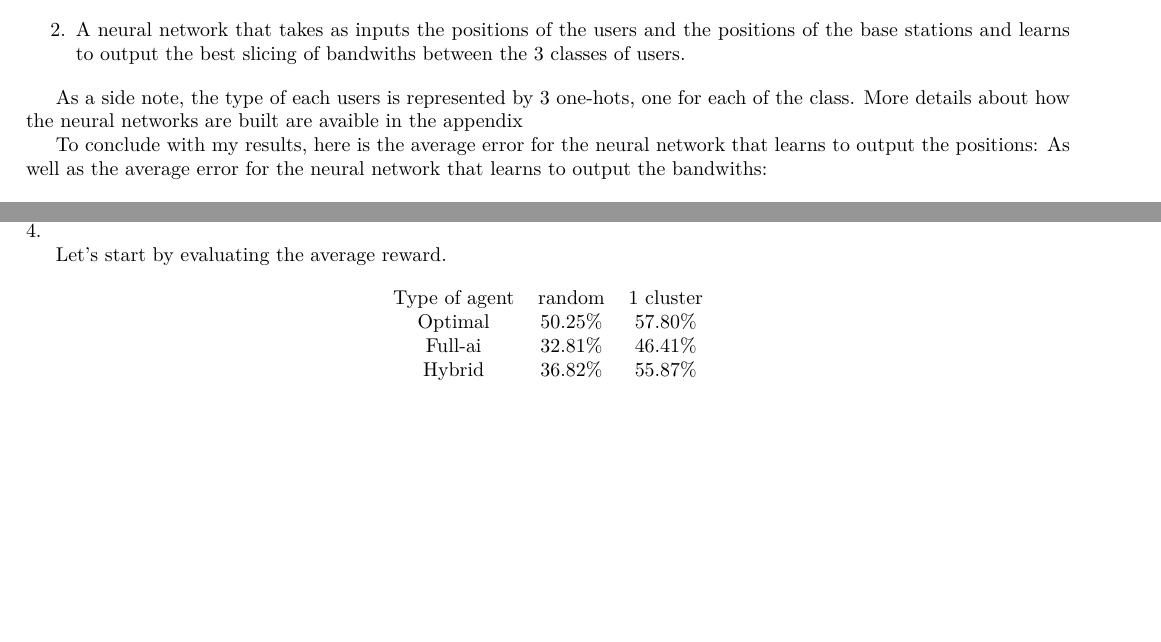
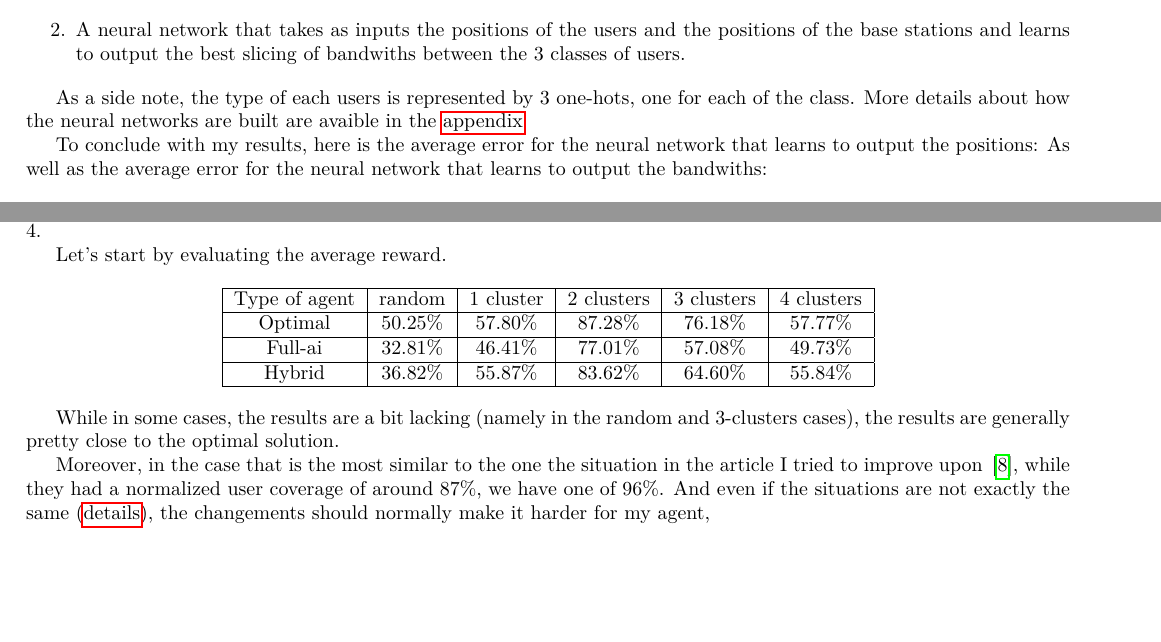
Before and after one commit to NathBo/rapport_stage, a LaTeX paper (rapport_stage.tex): two parts of pages 5 and 7 of 8, joined at a grey line, cut so that both start at the same text, the shorter picture padded with empty space. Compiled offline with pdfLaTeX.

Commit message:
hyperrefs

```diff
--- a/rapport_stage.tex
+++ b/rapport_stage.tex
@@ -8,6 +8,7 @@
 \usepackage[T1]{fontenc}
 \usepackage{lmodern}
 \usepackage{amsmath}
+\usepackage{hyperref}
 
 \title{Internship Report}
 \author{Nathan Boyer}
@@ -232,7 +234,7 @@ The neural network is thus divided in 2 neural networks:
 \end{enumerate}
 
 As a side note, the type of each users is represented by 3 one-hots, one for each of the class.
-More details about how the neural networks are built are avaible in the appendix
+More details about how the neural networks are built are avaible in the \hyperref[appendix]{appendix}
 
 To conclude with my results, here is the average error for the neural network that learns to output the positions:
 As well as the average error for the neural network that learns to output the bandwiths:
@@ -344,13 +346,23 @@ However, I will now evaluate the different agents on a number of clusters of 0 (
 Let's start by evaluating the average reward.
 
 \begin{center}
-    \begin{tabular}{ c c c }
-     Type of agent & random & 1 cluster \\
-     Optimal & 50.25\% & 57.80\% \\
-     Full-ai & 32.81\% & 46.41\%  \\
-     Hybrid &  36.82\% & 55.87\%
+    \begin{tabular}{|c|c|c|c|c|c|}
+    \hline
+     Type of agent & random & 1 cluster & 2 clusters & 3 clusters & 4 clusters \\
+     \hline
+     Optimal & 50.25\% & 57.80\% & 87.28\% & 76.18\% & 57.77\% \\
+     \hline
+     Full-ai & 32.81\% & 46.41\% & 77.01\% & 57.08\% & 49.73\%  \\
+     \hline
+     Hybrid &  36.82\% & 55.87\% & 83.62\% & 64.60\% & 55.84\%  \\
+     \hline
     \end{tabular}
 \end{center}
+
+While in some cases, the results are a bit lacking (namely in the random and 3-clusters cases), the results are generally pretty close to the optimal solution.
+
+Moreover, in the case that is the most similar to the one the situation in the article I tried to improve upon\,\cite{main_article}, while they had a normalized user coverage
+of around 87\%, we have one of 96\%. And even if the situations are not exactly the same (\hyperref[reinforcement]{details}), the changements should normally make it harder for my agent,
 
 
 \section{Ouverture: Utiliser la distance à l'optimum comme erreur pour l'apprentissage}
```
Also changed, not shown: rapport_stage.pdf, rapport_stage.tex (2 more changed lines), 1 other file.
